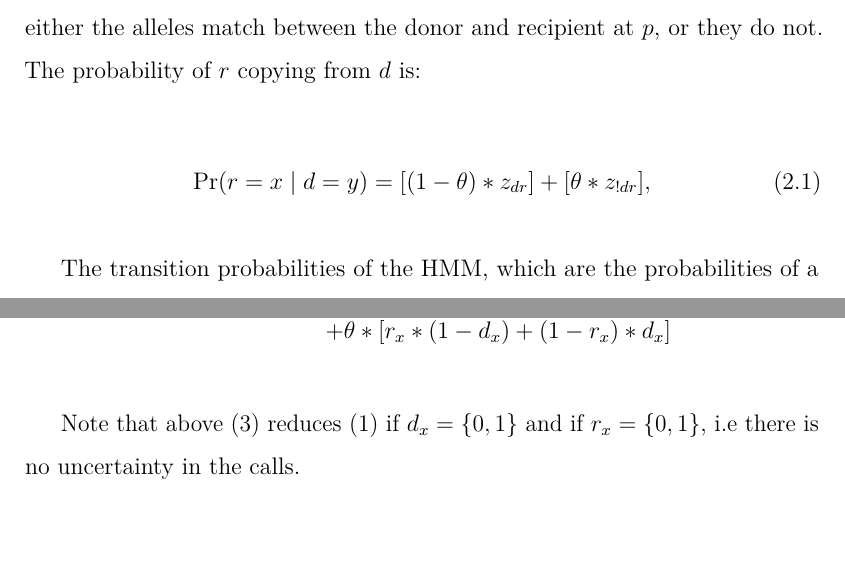
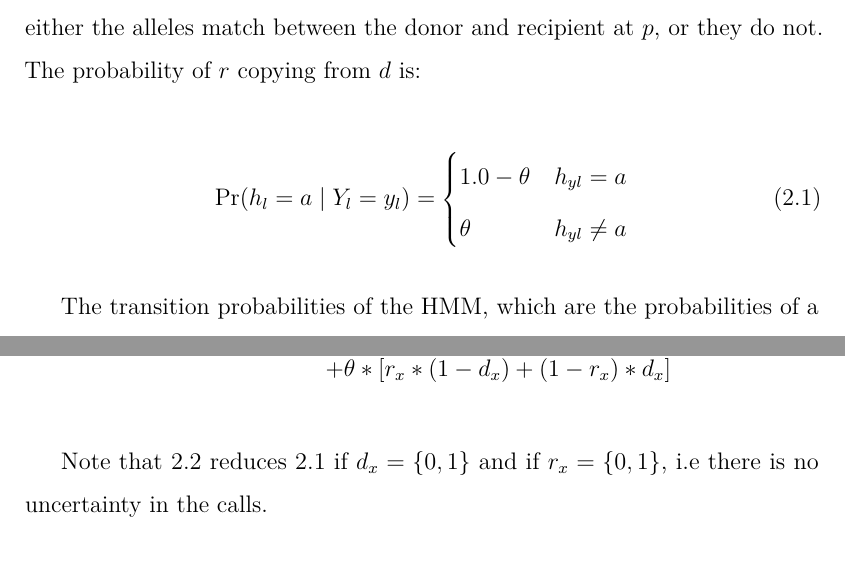
Before and after one commit to sahwa/thesis, a LaTeX thesis (thesis_template/Main.tex, which reads thesis_template/Chapter2_GH_Nov2021.tex): two parts of pages 37 and 39 of 247, joined at a grey line, cut so that both start at the same text. Compiled offline with LuaLaTeX.

Commit message:
match 22nd

```diff
--- a/thesis_template/Chapter2_GH_Nov2021.tex
+++ b/thesis_template/Chapter2_GH_Nov2021.tex
@@ -19,8 +19,12 @@ In ChromoPainter, sampled individuals are split into `donor' and `recipient' hap
 
 Consider a donor haplotype $d$ and recipient haplotype $r$, carrying alleles $x$ and $y$, respectively, at position (e.g.\ a SNP) $p$. There are two possibilities - either the alleles match between the donor and recipient at $p$, or they do not. The probability of $r$ copying from $d$ is:
 
-\begin{equation}
-\Pr(r = x \mid d = y) = [(1-\theta) * z_{dr}] + [\theta * z_{!dr}],
+\begin{equation} \label{eq:cp}
+\Pr(h_{l} = a \mid Y_{l} = y_{l}) =
+	\begin{cases}
+		1.0 - \theta & h_{yl} = a \\
+		\theta & h_{yl} \neq a
+	\end{cases}
 \end{equation}
 
 %where $z_{dr} = 1$ if $x=y$ and $z_{!dr} = 0$ if $x \ne y$, and $\theta$ is the probability of a mutation occurring. The mutation probability $\theta$ can be estimated using Watterson's estimator \cite{Watterson1975}, or estimated using an iterative EM algorithm.
@@ -41,13 +45,13 @@ We also have a posterior genotype likelihood, in the form $GL(p_{0}, p_{1}, p_{2
 
 The second difference is the incorporation of the allele probability into the emission probability of the HMM. As before, consider a donor $d$ and recipient $r$ at SNP $p$. Now we let $r_x$ be the probability that the recipient haploid $r$ carries the alternative allele, with $d_x$ the probability the donor haploid carries the alternative allele.
 
-\begin{equation}
+\begin{equation} \label{eq:cp_uncertainty}
 \begin{split}
 p(r_{x} | d_{x}) = (1-\theta)*[r_{x}*d_{x} + (1-r_{x}) * (1-d_{x})] \\ + \theta * [r_{x}*(1-d_{x}) + (1-r_{x})*d_{x}]
 \end{split}
 \end{equation}
 
-Note that above (3) reduces (1) if $d_{x} = \{0,1\}$ and if $r_{x} = \{0,1\}$, i.e\ there is no uncertainty in the calls.
+Note that \ref{eq:cp_uncertainty} reduces \ref{eq:cp} if $d_{x} = \{0,1\}$ and if $r_{x} = \{0,1\}$, i.e\ there is no uncertainty in the calls.
 
 
 \subsection{Generation of downsampled genomes}
```
Also changed, not shown: thesis_template/Main.bbl, thesis_template/Chapter2_GH_Nov2021.tex (4 more changed lines), 13 other files.
